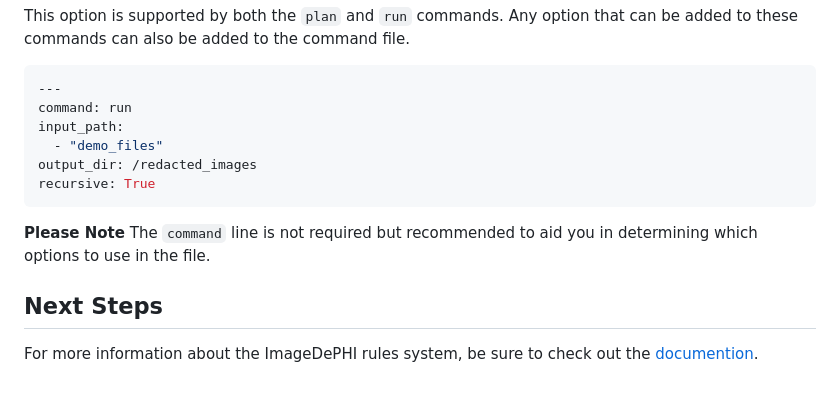
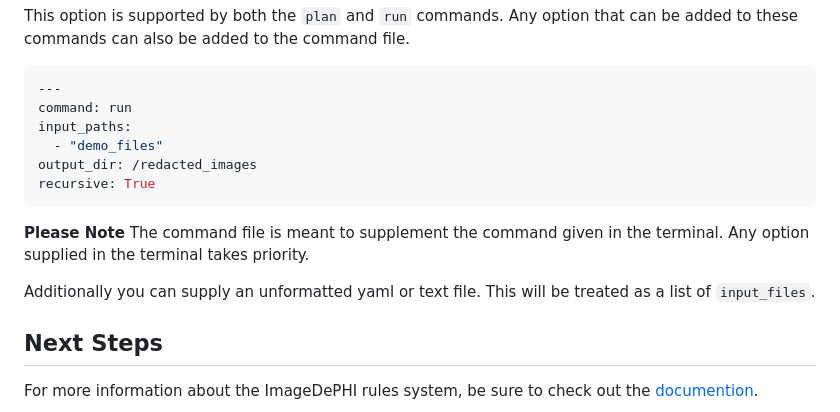
Before and after one commit to DigitalSlideArchive/ImageDePHI, a Markdown page: docs/demo.md, the part around the change. Drawn GitHub-style; blank space fills up the shorter version.

Commit message:
Update demo docs to clarify command file expectations.

````diff
--- a/docs/demo.md
+++ b/docs/demo.md
@@ -197,12 +197,14 @@ This option is supported by both the `plan` and `run` commands. Any option that
 ```bash
 ---
 command: run
-input_path:
+input_paths:
   - "demo_files"
 output_dir: /redacted_images
 recursive: True
 ```
-**Please Note** The `command` line is not required but recommended to aid you in determining which options to use in the file.
+**Please Note** The command file is meant to supplement the command given in the terminal. Any option supplied in the terminal takes priority.
+
+Additionally you can supply an unformatted yaml or text file. This will be treated as a list of  `input_files`.
 
 
 ## Next Steps
````
